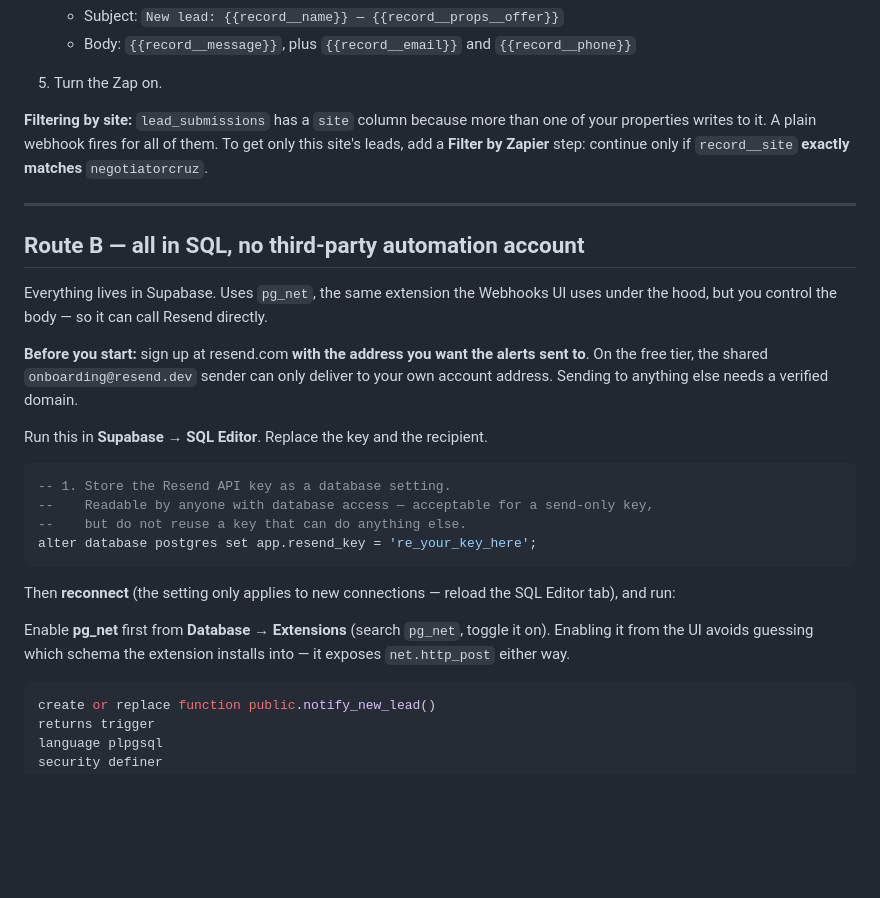
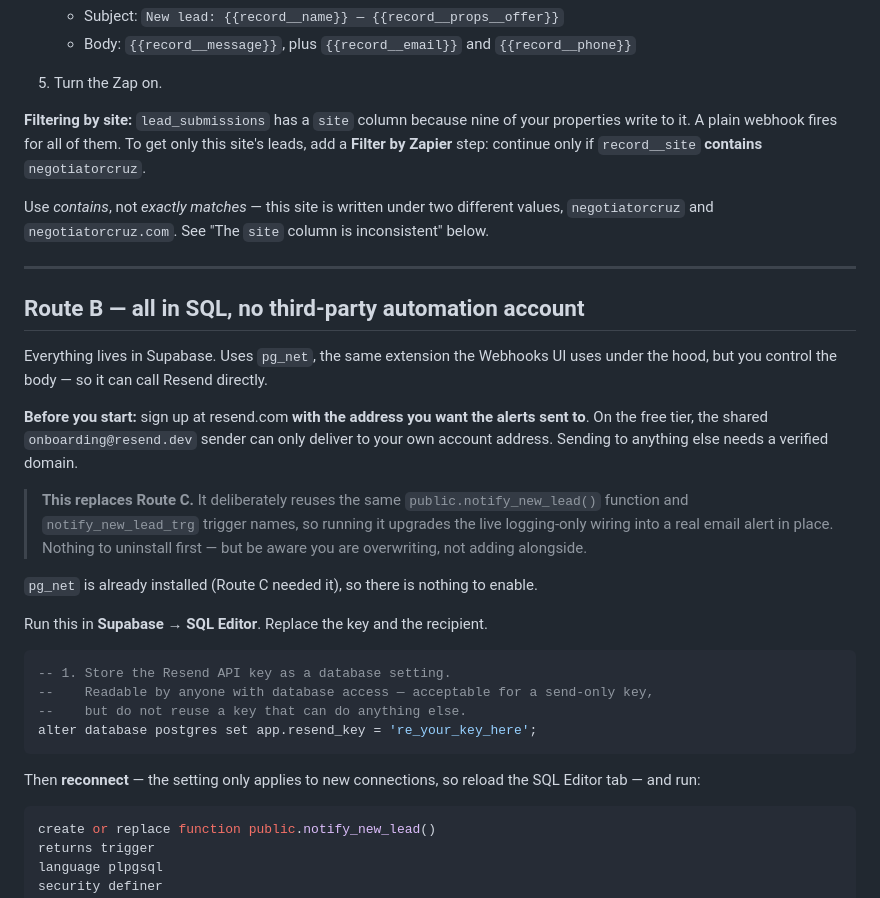
Before and after one commit to Dan8NOD/negotiatorcruz, a Markdown page: docs/lead-notifications.md, the part around one of its changes. GitHub-like rendering; blank space fills up the shorter version.

````diff
--- a/docs/lead-notifications.md
+++ b/docs/lead-notifications.md
@@ -78,10 +80,14 @@ Best if you want it working today and might later fan out to SMS or a CRM.
    - Body: `{{record__message}}`, plus `{{record__email}}` and `{{record__phone}}`
 5. Turn the Zap on.
 
-**Filtering by site:** `lead_submissions` has a `site` column because more than
-one of your properties writes to it. A plain webhook fires for all of them. To
-get only this site's leads, add a **Filter by Zapier** step: continue only if
-`record__site` **exactly matches** `negotiatorcruz`.
+**Filtering by site:** `lead_submissions` has a `site` column because nine of
+your properties write to it. A plain webhook fires for all of them. To get only
+this site's leads, add a **Filter by Zapier** step: continue only if
+`record__site` **contains** `negotiatorcruz`.
+
+Use *contains*, not *exactly matches* — this site is written under two different
+values, `negotiatorcruz` and `negotiatorcruz.com`. See "The `site` column is
+inconsistent" below.
 
 ---
 
@@ -95,6 +101,14 @@ alerts sent to**. On the free tier, the shared `onboarding@resend.dev` sender ca
 only deliver to your own account address. Sending to anything else needs a
 verified domain.
 
+> **This replaces Route C.** It deliberately reuses the same
+> `public.notify_new_lead()` function and `notify_new_lead_trg` trigger names, so
+> running it upgrades the live logging-only wiring into a real email alert in
+> place. Nothing to uninstall first — but be aware you are overwriting, not
+> adding alongside.
+
+`pg_net` is already installed (Route C needed it), so there is nothing to enable.
+
 Run this in **Supabase → SQL Editor**. Replace the key and the recipient.
 
 ```sql
@@ -104,12 +118,8 @@ Run this in **Supabase → SQL Editor**. Replace the key and the recipient.
 alter database postgres set app.resend_key = 're_your_key_here';
 ```
 
-Then **reconnect** (the setting only applies to new connections — reload the SQL
-Editor tab), and run:
-
-Enable **pg_net** first from **Database → Extensions** (search `pg_net`, toggle
-it on). Enabling it from the UI avoids guessing which schema the extension
-installs into — it exposes `net.http_post` either way.
+Then **reconnect** — the setting only applies to new connections, so reload the
+SQL Editor tab — and run:
 
 ```sql
 create or replace function public.notify_new_lead()
````
Also changed, not shown: other parts of docs/lead-notifications.md (+56 -13 lines).
